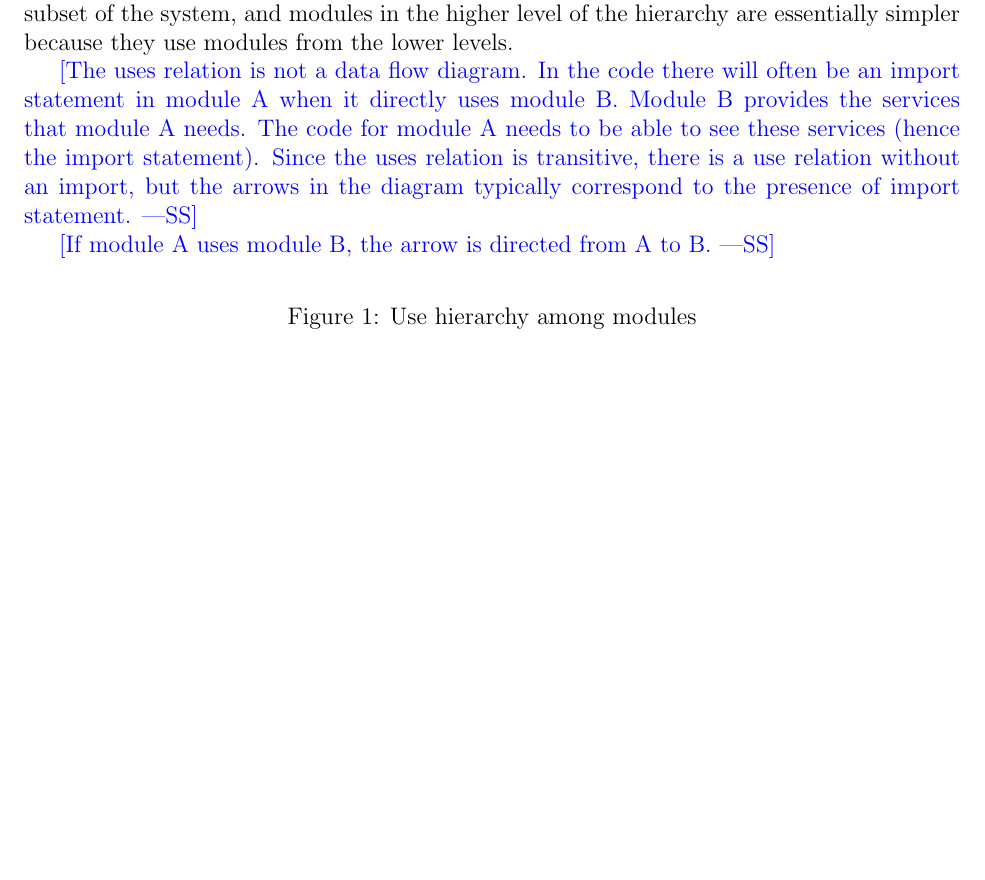
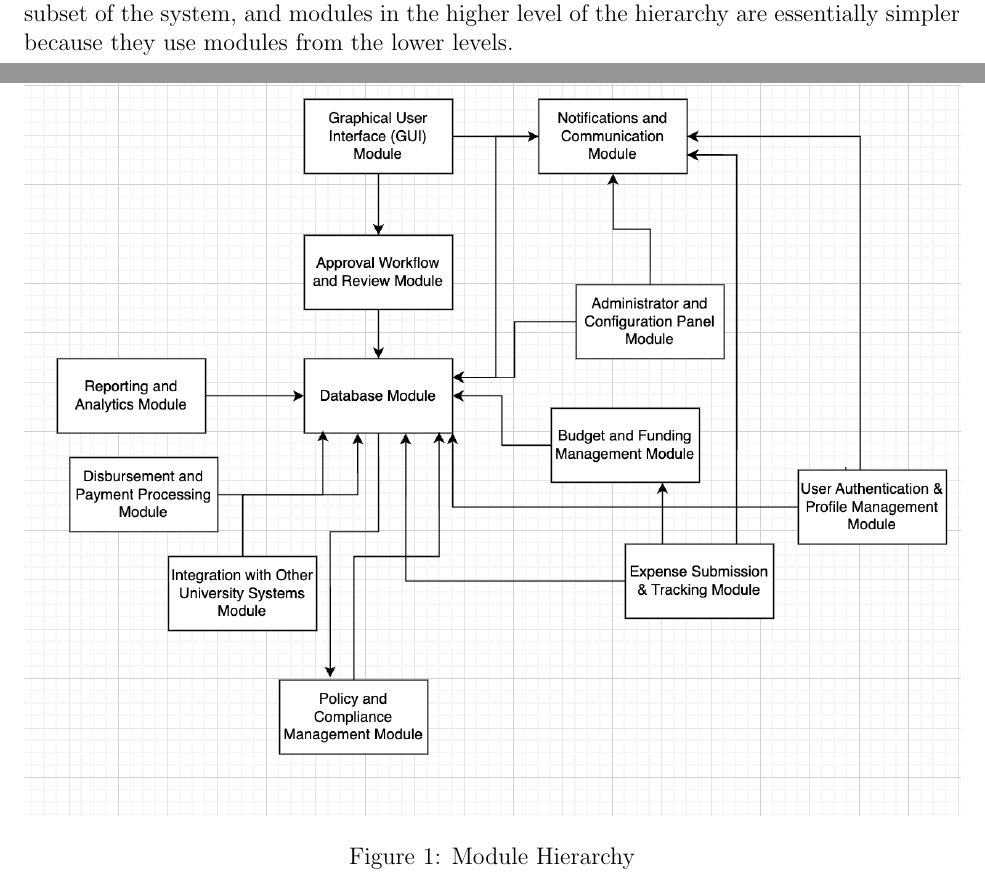
Before and after one commit to Housam2020/MES-ERP, a LaTeX document (docs/Design/SoftArchitecture/MG.tex): part of page 11 of 16 before the commit and two parts of pages 11 and 12 of 17 after it, the two joined at a grey line, cut so that both start at the same text, the shorter picture padded with empty space. Compiled offline with pdfLaTeX.

Commit message:
Diagram of module

```diff
--- a/docs/Design/SoftArchitecture/MG.tex
+++ b/docs/Design/SoftArchitecture/MG.tex
@@ -374,21 +374,13 @@ the modules. It can be seen that the graph is a directed acyclic graph
 system, and modules in the higher level of the hierarchy are essentially simpler
 because they use modules from the lower levels.
 
-\wss{The uses relation is not a data flow diagram.  In the code there will often
-be an import statement in module A when it directly uses module B.  Module B
-provides the services that module A needs.  The code for module A needs to be
-able to see these services (hence the import statement).  Since the uses
-relation is transitive, there is a use relation without an import, but the
-arrows in the diagram typically correspond to the presence of import statement.}
+\begin{figure}[H]
+  \centering
+  \includegraphics[width=1\textwidth]{img/diagram.png}
+  \caption{Module Hierarchy}
+  \label{fig:diagram}
+\end{figure}
 
-\wss{If module A uses module B, the arrow is directed from A to B.}
-
-\begin{figure}[H]
-\centering
-%\includegraphics[width=0.7\textwidth]{UsesHierarchy.png}
-\caption{Use hierarchy among modules}
-\label{FigUH}
-\end{figure}
 
 %\section*{References}
 
```
Also changed, not shown: docs/Design/SoftArchitecture/img/diagram.png (added).
